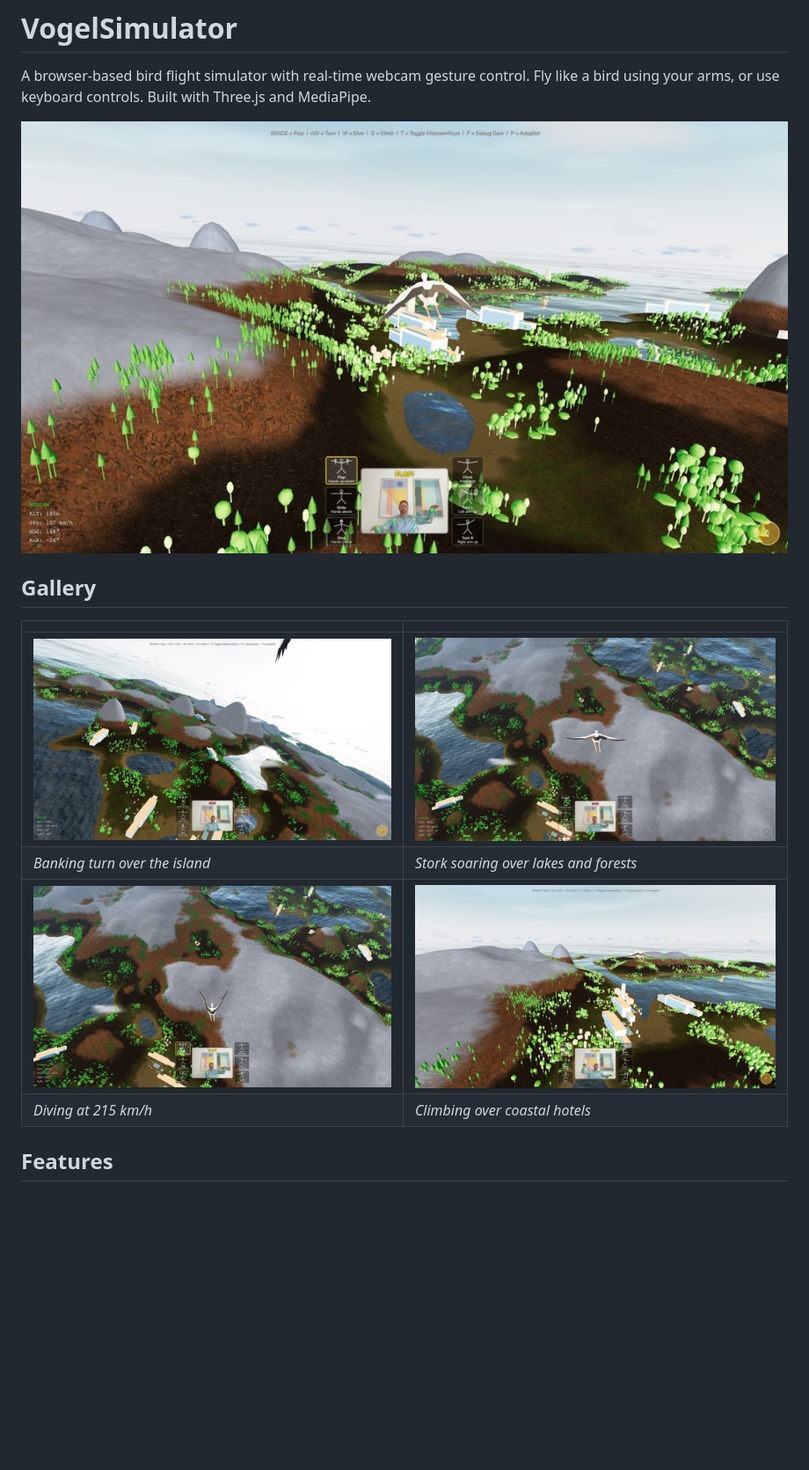
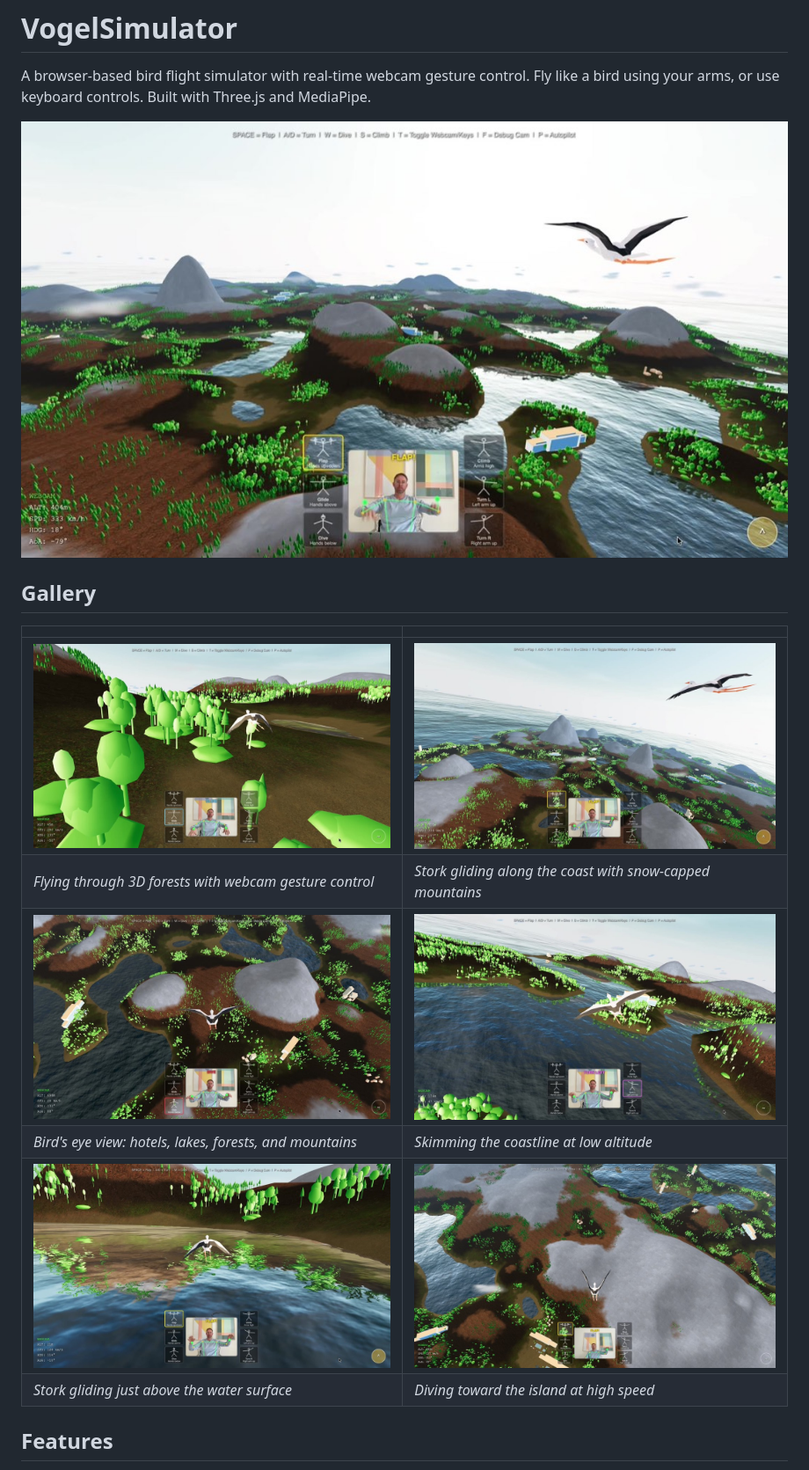
Before and after one commit to pmmathias/VogelSimulator, a Markdown page: README.md, the part around the change. Shown at 88% size. Drawn GitHub-style; pictures changed too: blog-screenshots/video-coastal-flight.jpg (added), blog-screenshots/video-island-overview.jpg (added), blog-screenshots/video-low-coastal.jpg (added); blank space fills up the shorter version.

Commit message:
Add video screenshots to README gallery
6 new screenshots from live flight video:
- Trees close-up with webcam gesture overlay
- Stork soaring over island with mountains
- Coastal flight with snow-capped peaks
- Island overview with hotels and lakes
- Low coastal flight
- Water surface skimming

Co-Authored-By: Claude Opus 4.6 (1M context) <noreply@anthropic.com>

```diff
--- a/README.md
+++ b/README.md
@@ -2,16 +2,18 @@
 
 A browser-based bird flight simulator with real-time webcam gesture control. Fly like a bird using your arms, or use keyboard controls. Built with Three.js and MediaPipe.
 
-![Stork flying over island](blog-screenshots/01-start-overview.jpg)
+![Stork soaring over the island](blog-screenshots/video-stork-soaring.jpg)
 
 ## Gallery
 
 | | |
 |---|---|
-| ![Turn over mountains](blog-screenshots/04-turn-mountains.jpg) | ![Low flight](blog-screenshots/06-low-flight.jpg) |
-| *Banking turn over the island* | *Stork soaring over lakes and forests* |
-| ![Speed dive](blog-screenshots/07-speed-dive.jpg) | ![Climb with stork](blog-screenshots/02-climb-stork.jpg) |
-| *Diving at 215 km/h* | *Climbing over coastal hotels* |
+| ![3D trees close-up](blog-screenshots/video-trees-closeup.jpg) | ![Coastal flight](blog-screenshots/video-coastal-flight.jpg) |
+| *Flying through 3D forests with webcam gesture control* | *Stork gliding along the coast with snow-capped mountains* |
+| ![Island overview](blog-screenshots/video-island-overview.jpg) | ![Low coastal flight](blog-screenshots/video-low-coastal.jpg) |
+| *Bird's eye view: hotels, lakes, forests, and mountains* | *Skimming the coastline at low altitude* |
+| ![Water skim](blog-screenshots/video-water-skim.jpg) | ![Speed dive](blog-screenshots/07-speed-dive.jpg) |
+| *Stork gliding just above the water surface* | *Diving toward the island at high speed* |
 
 ## Features
 
```
